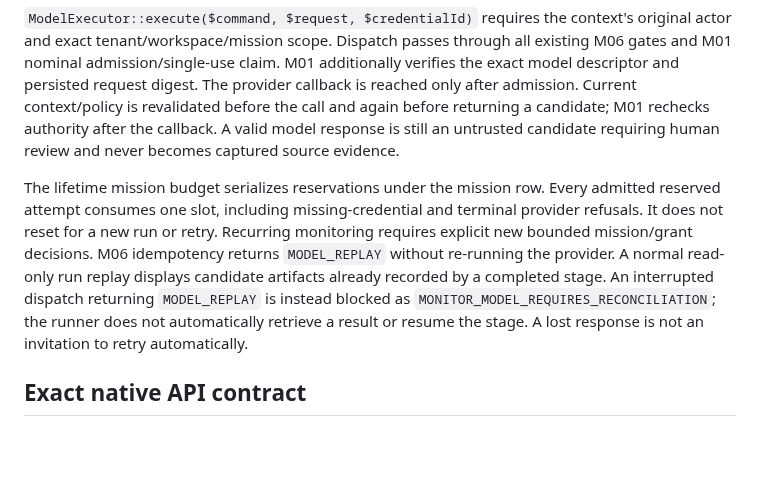
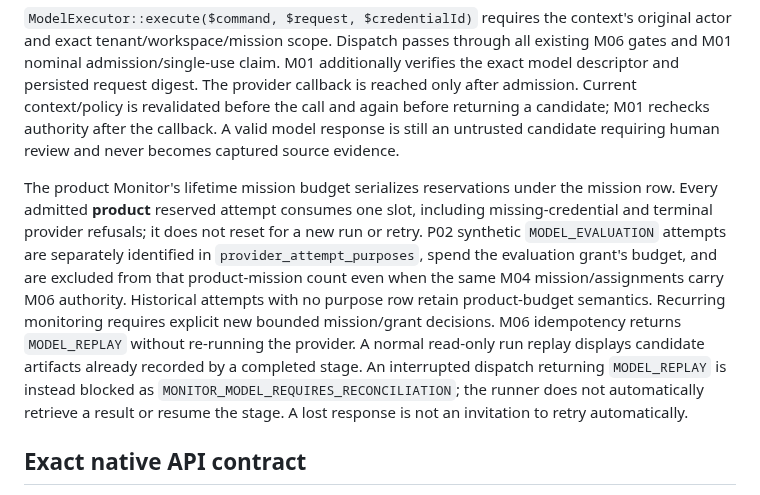
Before and after one commit to HMarcusWH/allfather-loopia-p01, a Markdown page: docs/BOUNDED_MODEL_BOUNDARY.md, the part around the change. GitHub-like rendering; blank space fills up the shorter version.

```diff
--- a/docs/BOUNDED_MODEL_BOUNDARY.md
+++ b/docs/BOUNDED_MODEL_BOUNDARY.md
@@ -24,7 +24,7 @@ The separate fourth role, `MONITOR_ROUTING_CRITIC`, additionally requires `Conte
 
 `ModelExecutor::execute($command, $request, $credentialId)` requires the context's original actor and exact tenant/workspace/mission scope. Dispatch passes through all existing M06 gates and M01 nominal admission/single-use claim. M01 additionally verifies the exact model descriptor and persisted request digest. The provider callback is reached only after admission. Current context/policy is revalidated before the call and again before returning a candidate; M01 rechecks authority after the callback. A valid model response is still an untrusted candidate requiring human review and never becomes captured source evidence.
 
-The lifetime mission budget serializes reservations under the mission row. Every admitted reserved attempt consumes one slot, including missing-credential and terminal provider refusals. It does not reset for a new run or retry. Recurring monitoring requires explicit new bounded mission/grant decisions. M06 idempotency returns `MODEL_REPLAY` without re-running the provider. A normal read-only run replay displays candidate artifacts already recorded by a completed stage. An interrupted dispatch returning `MODEL_REPLAY` is instead blocked as `MONITOR_MODEL_REQUIRES_RECONCILIATION`; the runner does not automatically retrieve a result or resume the stage. A lost response is not an invitation to retry automatically.
+The product Monitor's lifetime mission budget serializes reservations under the mission row. Every admitted **product** reserved attempt consumes one slot, including missing-credential and terminal provider refusals; it does not reset for a new run or retry. P02 synthetic `MODEL_EVALUATION` attempts are separately identified in `provider_attempt_purposes`, spend the evaluation grant's budget, and are excluded from that product-mission count even when the same M04 mission/assignments carry M06 authority. Historical attempts with no purpose row retain product-budget semantics. Recurring monitoring requires explicit new bounded mission/grant decisions. M06 idempotency returns `MODEL_REPLAY` without re-running the provider. A normal read-only run replay displays candidate artifacts already recorded by a completed stage. An interrupted dispatch returning `MODEL_REPLAY` is instead blocked as `MONITOR_MODEL_REQUIRES_RECONCILIATION`; the runner does not automatically retrieve a result or resume the stage. A lost response is not an invitation to retry automatically.
 
 ## Exact native API contract
 
```
Also changed, not shown: docs/MONITOR_WORKFLOW.md (+2 -2 lines).
